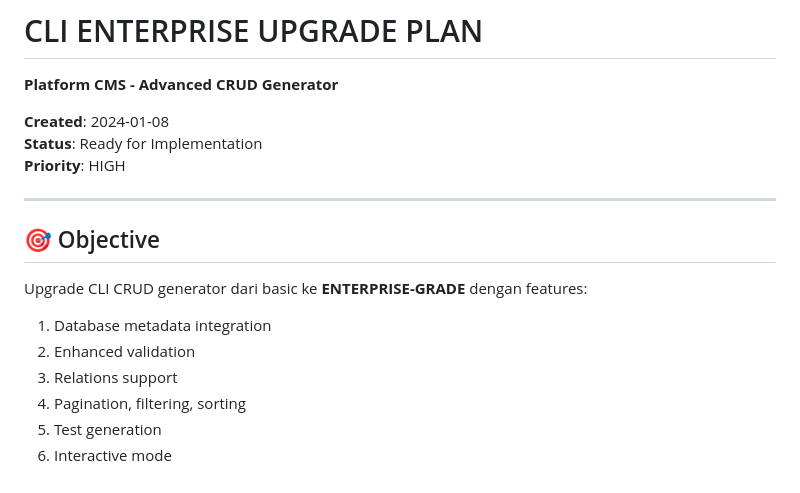
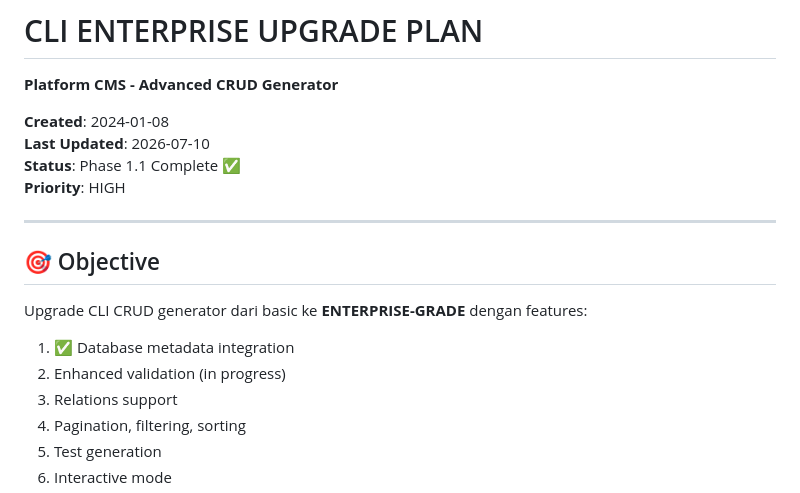
Before and after one commit to kripikindomart/platform-cms, a Markdown page: docs/CLI-ENTERPRISE-UPGRADE-PLAN.md, the part around one of its changes. Drawn GitHub-style.

```diff
--- a/docs/CLI-ENTERPRISE-UPGRADE-PLAN.md
+++ b/docs/CLI-ENTERPRISE-UPGRADE-PLAN.md
@@ -2,7 +2,8 @@
 **Platform CMS - Advanced CRUD Generator**
 
 **Created**: 2024-01-08
-**Status**: Ready for Implementation
+**Last Updated**: 2026-07-10
+**Status**: Phase 1.1 Complete ✅
 **Priority**: HIGH
 
 ---
@@ -10,8 +11,8 @@
 ## 🎯 Objective
 
 Upgrade CLI CRUD generator dari basic ke **ENTERPRISE-GRADE** dengan features:
-1. Database metadata integration
-2. Enhanced validation
+1. ✅ Database metadata integration
+2. Enhanced validation (in progress)
 3. Relations support
 4. Pagination, filtering, sorting
 5. Test generation
```
Also changed, not shown: other parts of docs/CLI-ENTERPRISE-UPGRADE-PLAN.md (+19 -61 lines).
